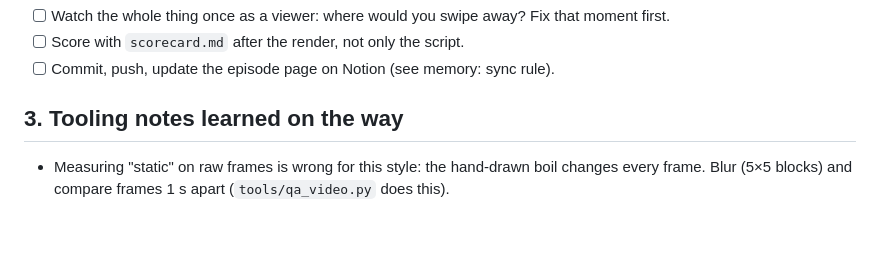
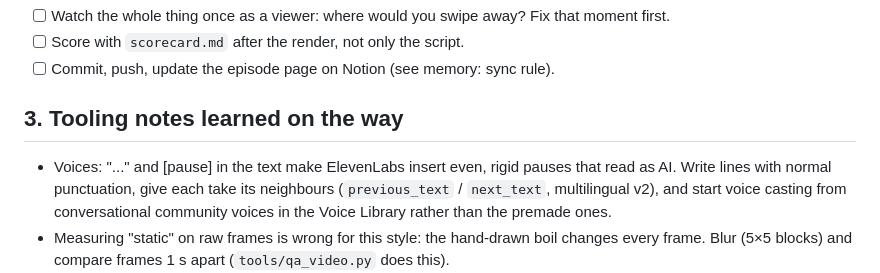
Before and after one commit to eddieluong/unit4b-deadpan-strip, a Markdown page: styles/deadpan-strip/QA.md, the part around the change. Drawn GitHub-style; blank space fills up the shorter version.

Commit message:
QA: avoid '...'/[pause] in voiced lines; cast from conversational community voices
Tập 1 v7 stays the release cut with its current voices.

Co-Authored-By: Claude Opus 5.5 <noreply@anthropic.com>

```diff
--- a/styles/deadpan-strip/QA.md
+++ b/styles/deadpan-strip/QA.md
@@ -61,6 +61,7 @@ and exits non-zero on a failure. Run it, then do the rest by eye on a contact sh
 - [ ] Commit, push, update the episode page on Notion (see memory: sync rule).
 
 ## 3. Tooling notes learned on the way
+- Voices: "..." and [pause] in the text make ElevenLabs insert even, rigid pauses that read as AI. Write lines with normal punctuation, give each take its neighbours (`previous_text` / `next_text`, multilingual v2), and start voice casting from conversational community voices in the Voice Library rather than the premade ones.
 - Measuring "static" on raw frames is wrong for this style: the hand-drawn boil changes every frame. Blur (5×5 blocks) and compare frames 1 s apart (`tools/qa_video.py` does this).
 - A slide transition must paint the panel background first, or the paper shows through behind the moving screen.
 - Props drawn in front of a window (the cat) can hide the joke behind the window (the GARBAGE sign): check what the key shot must show and clear it.
```
